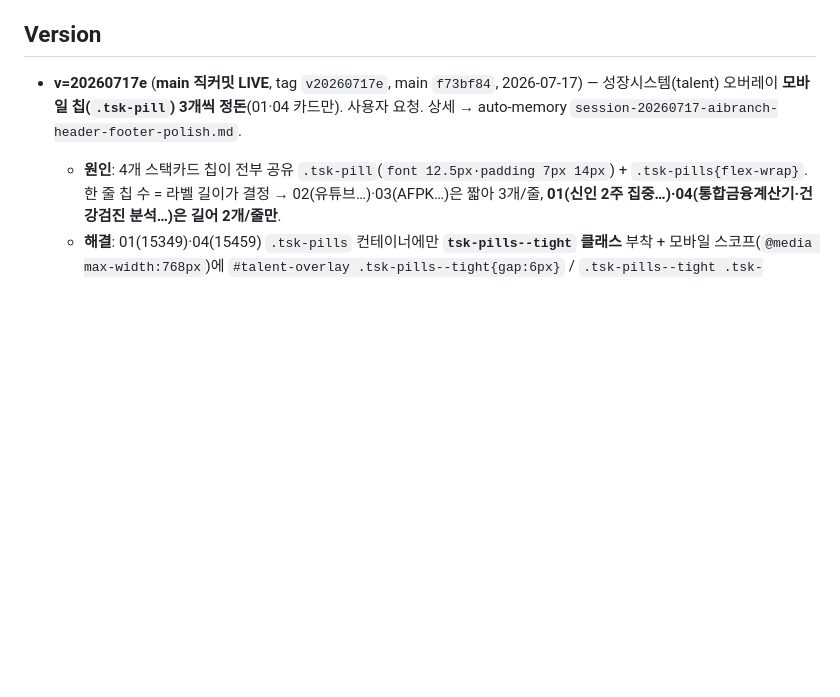
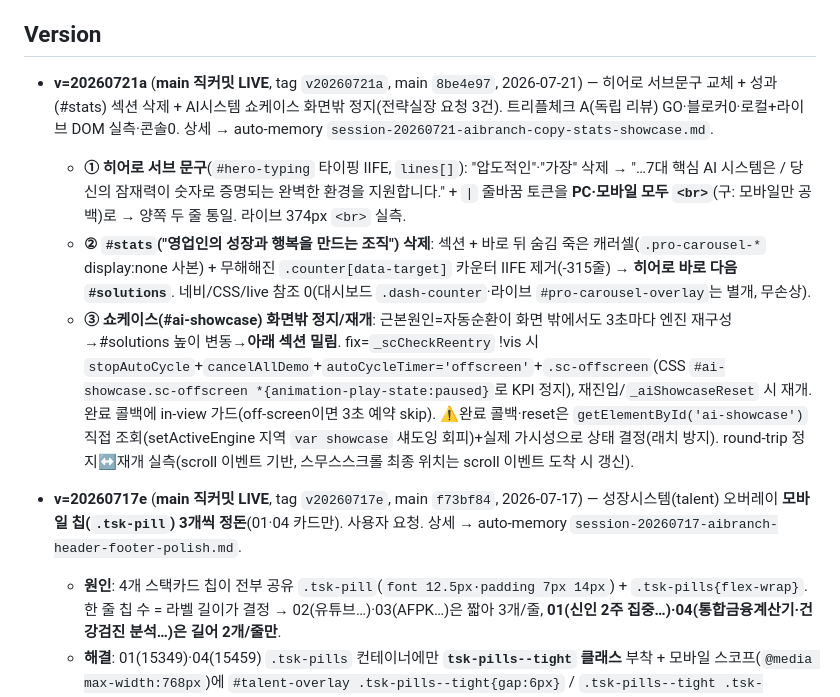
Before and after one commit to proenterpriseai/Pro_ai-branch, a Markdown page: CLAUDE.md, the part around the change. Drawn GitHub-style; blank space fills up the shorter version.

Commit message:
docs(CLAUDE.md): v=20260721a 기록(히어로 서브문구·#stats 삭제·쇼케이스 화면밖 정지)
Co-Authored-By: Claude Opus 4.8 <noreply@anthropic.com>

```diff
--- a/CLAUDE.md
+++ b/CLAUDE.md
@@ -237,6 +237,10 @@ sessionStorage._flag_sol_pdf='true'; location.reload();
 
 ## Version
 
+- **v=20260721a** (**main 직커밋 LIVE**, tag `v20260721a`, main `8be4e97`, 2026-07-21) — 히어로 서브문구 교체 + 성과(#stats) 섹션 삭제 + AI시스템 쇼케이스 화면밖 정지(전략실장 요청 3건). 트리플체크 A(독립 리뷰) GO·블로커0·로컬+라이브 DOM 실측·콘솔0. 상세 → auto-memory `session-20260721-aibranch-copy-stats-showcase.md`.
+  - **① 히어로 서브 문구**(`#hero-typing` 타이핑 IIFE, `lines[]`): "압도적인"·"가장" 삭제 → "…7대 핵심 AI 시스템은 / 당신의 잠재력이 숫자로 증명되는 완벽한 환경을 지원합니다." + `|` 줄바꿈 토큰을 **PC·모바일 모두 `<br>`**(구: 모바일만 공백)로 → 양쪽 두 줄 통일. 라이브 374px `<br>` 실측.
+  - **② `#stats`("영업인의 성장과 행복을 만드는 조직") 삭제**: 섹션 + 바로 뒤 숨김 죽은 캐러셀(`.pro-carousel-*` display:none 사본) + 무해해진 `.counter[data-target]` 카운터 IIFE 제거(-315줄) → **히어로 바로 다음 `#solutions`**. 네비/CSS/live 참조 0(대시보드 `.dash-counter`·라이브 `#pro-carousel-overlay`는 별개, 무손상).
+  - **③ 쇼케이스(#ai-showcase) 화면밖 정지/재개**: 근본원인=자동순환이 화면 밖에서도 3초마다 엔진 재구성→#solutions 높이 변동→**아래 섹션 밀림**. fix=`_scCheckReentry` !vis 시 `stopAutoCycle`+`cancelAllDemo`+`autoCycleTimer='offscreen'`+`.sc-offscreen`(CSS `#ai-showcase.sc-offscreen *{animation-play-state:paused}`로 KPI 정지), 재진입/`_aiShowcaseReset` 시 재개. 완료 콜백에 in-view 가드(off-screen이면 3초 예약 skip). ⚠️완료 콜백·reset은 `getElementById('ai-showcase')` 직접 조회(setActiveEngine 지역 `var showcase` 섀도잉 회피)+실제 가시성으로 상태 결정(래치 방지). round-trip 정지↔재개 실측(scroll 이벤트 기반, 스무스스크롤 최종 위치는 scroll 이벤트 도착 시 갱신).
 - **v=20260717e** (**main 직커밋 LIVE**, tag `v20260717e`, main `f73bf84`, 2026-07-17) — 성장시스템(talent) 오버레이 **모바일 칩(`.tsk-pill`) 3개씩 정돈**(01·04 카드만). 사용자 요청. 상세 → auto-memory `session-20260717-aibranch-header-footer-polish.md`.
   - **원인**: 4개 스택카드 칩이 전부 공유 `.tsk-pill`(`font 12.5px·padding 7px 14px`) + `.tsk-pills{flex-wrap}`. 한 줄 칩 수 = 라벨 길이가 결정 → 02(유튜브…)·03(AFPK…)은 짧아 3개/줄, **01(신인 2주 집중…)·04(통합금융계산기·건강검진 분석…)은 길어 2개/줄만**.
   - **해결**: 01(15349)·04(15459) `.tsk-pills` 컨테이너에만 **`tsk-pills--tight` 클래스** 부착 + 모바일 스코프(`@media max-width:768px`)에 `#talent-overlay .tsk-pills--tight{gap:6px}` / `.tsk-pills--tight .tsk-pill{font-size:11.5px;padding:6px 9px}`. 칩이 좁아져 3개씩 유기적 배치 → **01=3+2, 04=3+3+1**. **02·03은 클래스 미부착=원본 그대로**(base 12.5/7px 14px/8px 유지, 사용자 명시).
```
